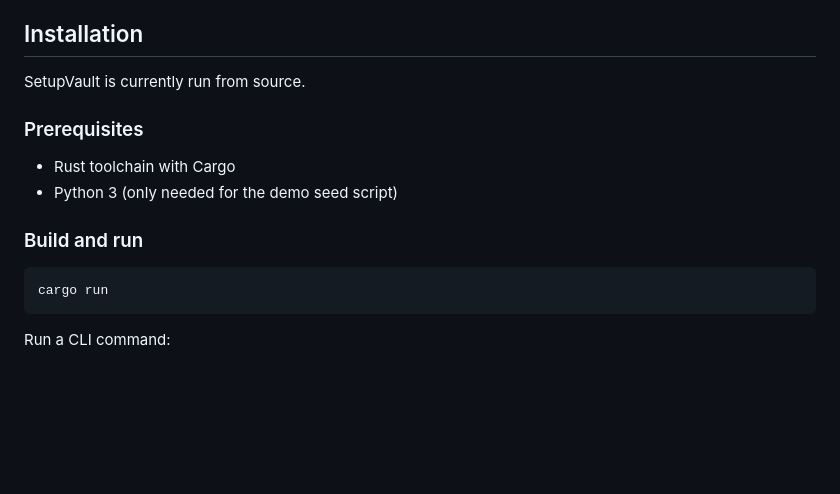
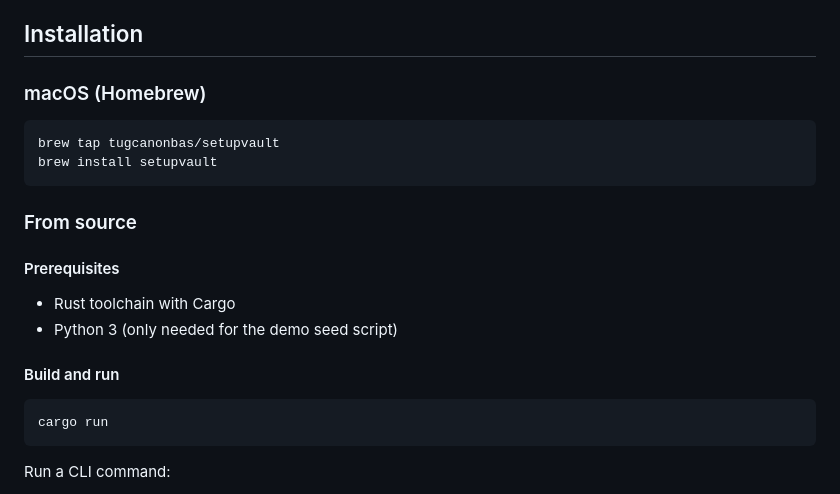
Before and after one commit to tugcanonbas/setupvault, a Markdown page: README.md, the part around the change. Rendered like a GitHub page; blank space fills up the shorter version.

Commit message:
Document Homebrew installation

````diff
--- a/README.md
+++ b/README.md
@@ -61,14 +61,21 @@ Windows:
 
 ## Installation
 
-SetupVault is currently run from source.
+### macOS (Homebrew)
 
-### Prerequisites
+```bash
+brew tap tugcanonbas/setupvault
+brew install setupvault
+```
+
+### From source
+
+#### Prerequisites
 
 - Rust toolchain with Cargo
 - Python 3 (only needed for the demo seed script)
 
-### Build and run
+#### Build and run
 
 ```bash
 cargo run
````
Also changed, not shown: docs/guides/user-manual.md (+10 -3 lines).
